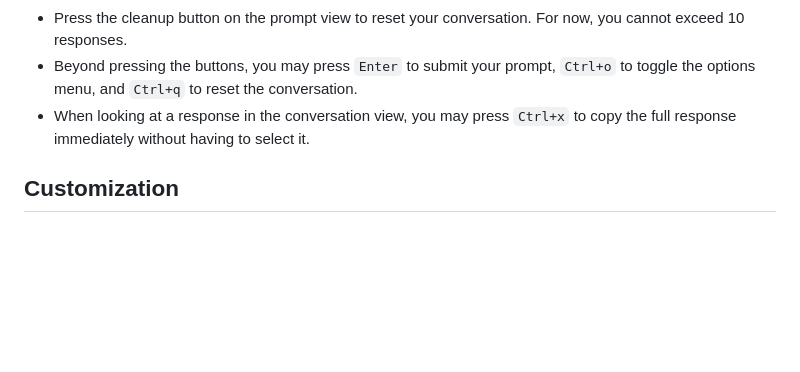
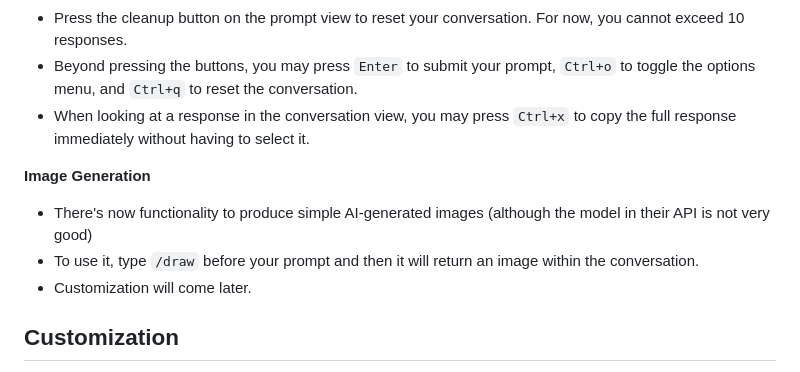
Before and after one commit to johnamii/Proomptr, a Markdown page: README.md, the part around the change. GitHub-like rendering; blank space fills up the shorter version.

```diff
--- a/README.md
+++ b/README.md
@@ -45,6 +45,11 @@ At the moment, it's not greatly formatted for large code outputs, at least witho
 * Beyond pressing the buttons, you may press `Enter` to submit your prompt, `Ctrl+o` to toggle the options menu, and `Ctrl+q` to reset the conversation.
 * When looking at a response in the conversation view, you may press `Ctrl+x` to copy the full response immediately without having to select it.
 
+**Image Generation**
+* There's now functionality to produce simple AI-generated images (although the model in their API is not very good)
+* To use it, type `/draw` before your prompt and then it will return an image within the conversation.
+* Customization will come later.
+
 ## Customization
 
  * There is now a built-in options menu that lets you customize the following:
```
